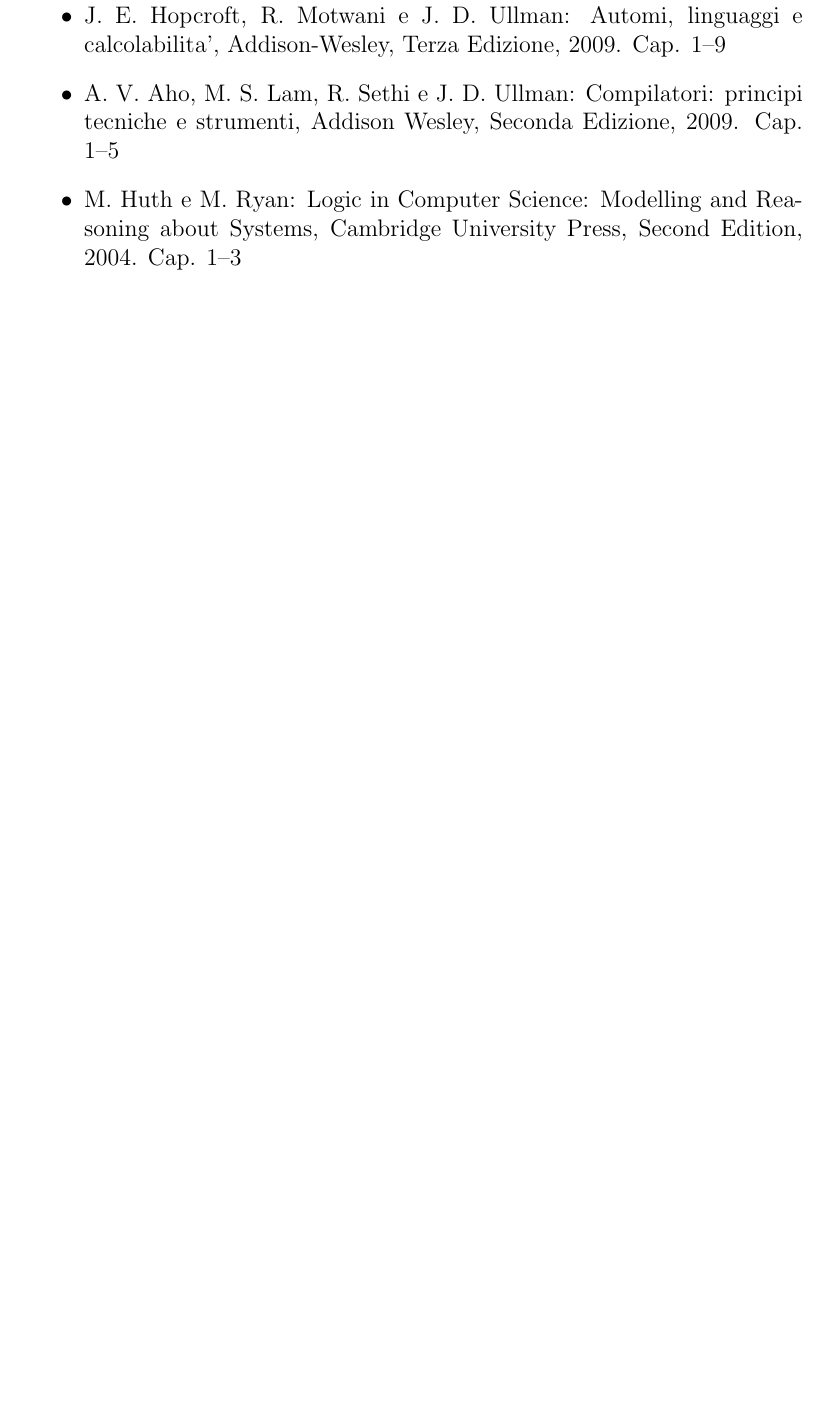
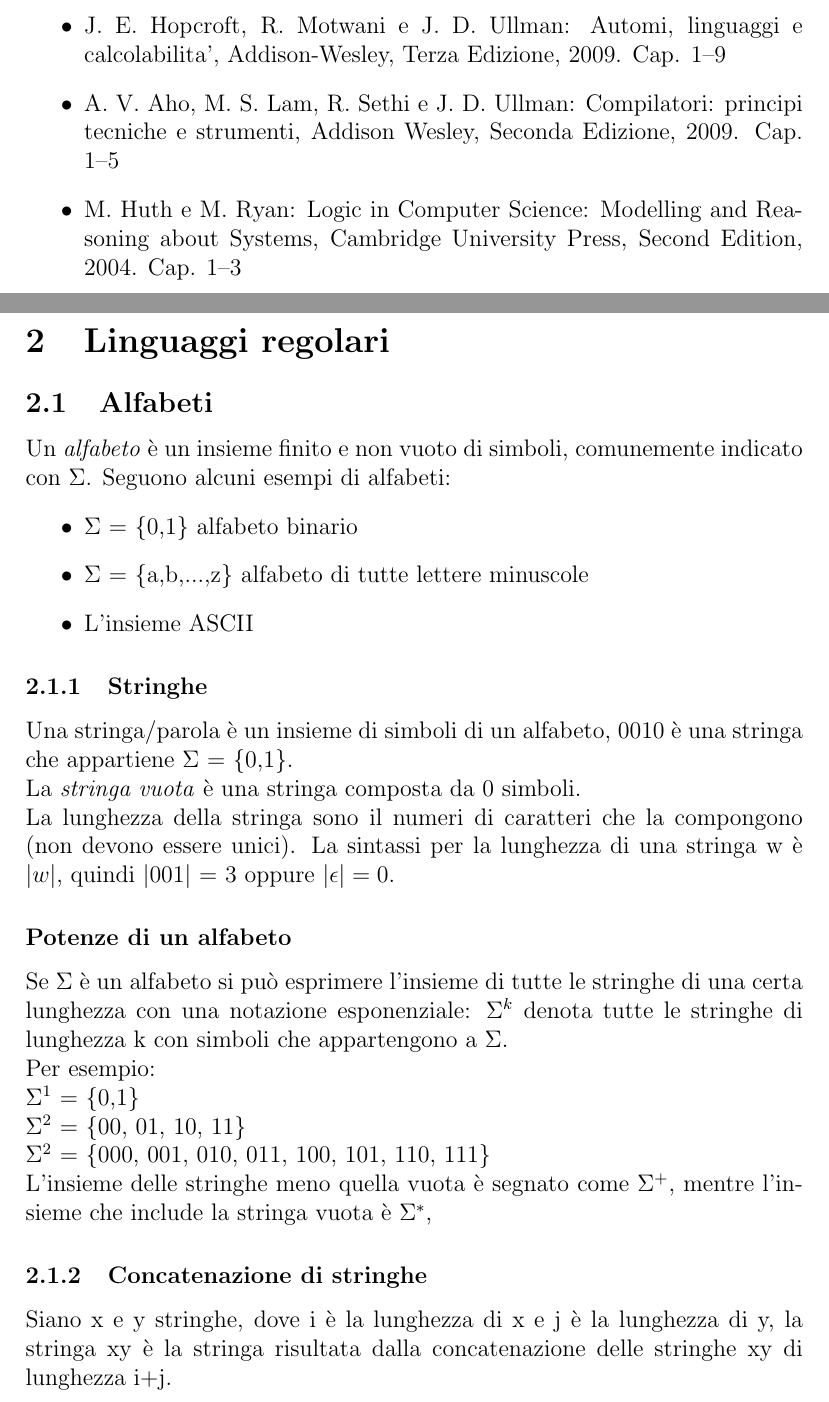
Before and after one commit to MRdima98/university_notes, a LaTeX document (languages_and_compilers/notes/notes.tex): part of page 4 of 5 before the commit and two parts of pages 4 and 5 of 6 after it, the two joined at a grey line, cut so that both start at the same text, the shorter picture padded with empty space. Compiled offline with pdfLaTeX.

Commit message:
Little pull

```diff
--- a/languages_and_compilers/notes/notes.tex
+++ b/languages_and_compilers/notes/notes.tex
@@ -79,3 +79,26 @@
 
 \newpage
 \section{Linguaggi regolari}
+\subsection{Alfabeti}
+Un \emph{alfabeto} è un insieme finito e non vuoto di simboli, comunemente indicato con $\Sigma$. Seguono alcuni esempi di alfabeti:
+\begin{outline}
+  \1 $\Sigma$ = \{0,1\} alfabeto binario
+  \1 $\Sigma$ = \{a,b,...,z\} alfabeto di tutte lettere minuscole
+  \1 L'insieme ASCII
+\end{outline}
+
+\subsubsection{Stringhe}
+Una stringa/parola è un insieme di simboli di un alfabeto, 0010 è una stringa che appartiene $\Sigma$ = \{0,1\}.
+\\ La \emph{stringa vuota} è una stringa composta da 0 simboli.
+\\ La lunghezza della stringa sono il numeri di caratteri che la compongono (non devono essere unici). La sintassi per la lunghezza di una stringa w è $|w|$, quindi $|001|$ = 3 oppure $|\epsilon| = 0.$
+
+\subsubsection*{Potenze di un alfabeto}
+Se $\Sigma$ è un alfabeto si può esprimere l'insieme di tutte le stringhe di una certa lunghezza con una notazione esponenziale: $\Sigma^k$ denota tutte le stringhe di lunghezza k con simboli che appartengono a $\Sigma$. \\
+Per esempio:
+\\ $\Sigma^1$ = \{0,1\}
+\\ $\Sigma^2$ = \{00, 01, 10, 11\}
+\\ $\Sigma^2$ = \{000, 001, 010, 011, 100, 101, 110, 111\}
+\\ L'insieme delle stringhe meno quella vuota è segnato come $\Sigma^+$, mentre l'insieme che include la stringa vuota è $\Sigma^*$,
+
+\subsubsection{Concatenazione di stringhe}
+Siano x e y stringhe, dove i è la lunghezza di x e j è la lunghezza di y, la stringa xy è la stringa risultata dalla concatenazione delle stringhe xy di lunghezza i+j.
```
Also changed, not shown: languages_and_compilers/notes/notes.pdf, languages_and_compilers/notes/notes.tex (5 more changed lines), 7 other files.
